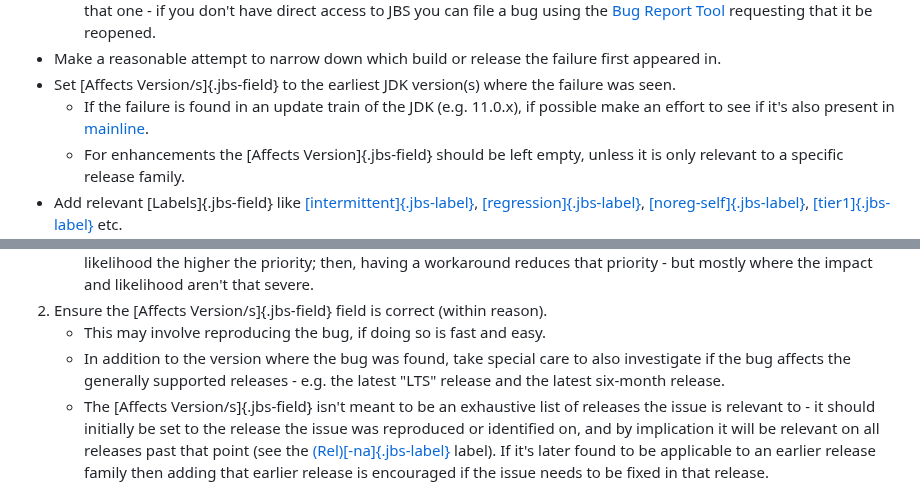
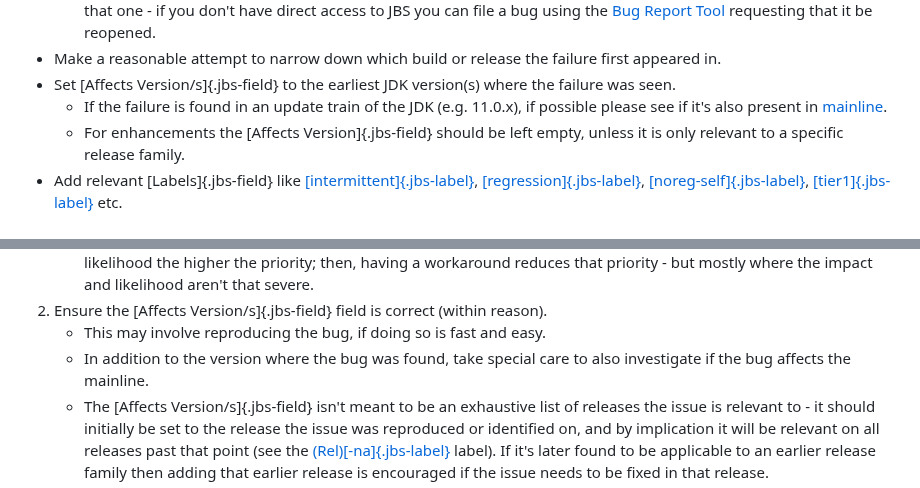
Before and after one commit to openjdk/guide, a Markdown page: src/guide/jbs-jdk-bug-system.md, 2 parts joined by grey strips. Drawn GitHub-style.

Commit message:
Adjusted the language about see if the issue is also related to the mainline, and also removed referenced to LTS releases.

```diff
--- a/src/guide/jbs-jdk-bug-system.md
+++ b/src/guide/jbs-jdk-bug-system.md
@@ -46,7 +46,7 @@ A few things to keep in mind when filing an issue:
   * If you find a similar issue that was closed as [Cannot Reproduce]{.jbs-value} then it may be appropriate to re-open that one - if you don't have direct access to JBS you can file a bug using the [Bug Report Tool](https://bugreport.java.com/) requesting that it be reopened.
 * Make a reasonable attempt to narrow down which build or release the failure first appeared in.
 * Set [Affects Version/s]{.jbs-field} to the earliest JDK version(s) where the failure was seen.
-  * If the failure is found in an update train of the JDK (e.g. 11.0.x), if possible make an effort to see if it's also present in [mainline](https://github.com/openjdk/jdk).
+  * If the failure is found in an update train of the JDK (e.g. 11.0.x), if possible please see if it's also present in [mainline](https://github.com/openjdk/jdk).
   * For enhancements the [Affects Version]{.jbs-field} should be left empty, unless it is only relevant to a specific release family.
 * Add relevant [Labels]{.jbs-field} like [[intermittent]{.jbs-label}](#intermittent), [[regression]{.jbs-label}](#regression), [[noreg-self]{.jbs-label}](#noreg-self), [[tier1]{.jbs-label}](#tier) etc.
   * For more information see the [JBS Label Dictionary].
@@ -164,7 +164,7 @@ Now that the issue is in the right component and has the basic information, the
    * An approach that has been used for getting a consistent view of priority is to consider three aspects of the issue: **Impact** of the issue; **Likelihood** of it occurring; and, whether there is a **Workaround**. The higher the impact and likelihood the higher the priority; then, having a workaround reduces that priority - but mostly where the impact and likelihood aren't that severe.
 1. Ensure the [Affects Version/s]{.jbs-field} field is correct (within reason).
    * This may involve reproducing the bug, if doing so is fast and easy.
-   * In addition to the version where the bug was found, take special care to also investigate if the bug affects the generally supported releases - e.g. the latest "LTS" release and the latest six-month release.
+   * In addition to the version where the bug was found, take special care to also investigate if the bug affects the mainline.
    * The [Affects Version/s]{.jbs-field} isn't meant to be an exhaustive list of releases the issue is relevant to - it should initially be set to the release the issue was reproduced or identified on, and by implication it will be relevant on all releases past that point (see the [(Rel)[-na]{.jbs-label}](#rel-na) label). If it's later found to be applicable to an earlier release family then adding that earlier release is encouraged if the issue needs to be fixed in that release.
    * Do not add additional release values to [Affects Version/s]{.jbs-field} for the same release family. E.g. If there is the value [11.0.2]{.jbs-value}, don't add [11.0.5]{.jbs-value}, [11.0.7]{.jbs-value} etc. Adding an additional value for a separate release family where it's still reproducible, e.g. [12]{.jbs-value}, isn't necessary but ok, especially if there's been a few releases since the latest version noted. E.g. [Affects Version/s]{.jbs-field} is [8]{.jbs-value} but its still relevant to the latest mainline release.
    * For enhancements the [Affects Version]{.jbs-field} should be empty unless you feel that it is only relevant to a particular release family, and should not go into a future mainline release.
```
